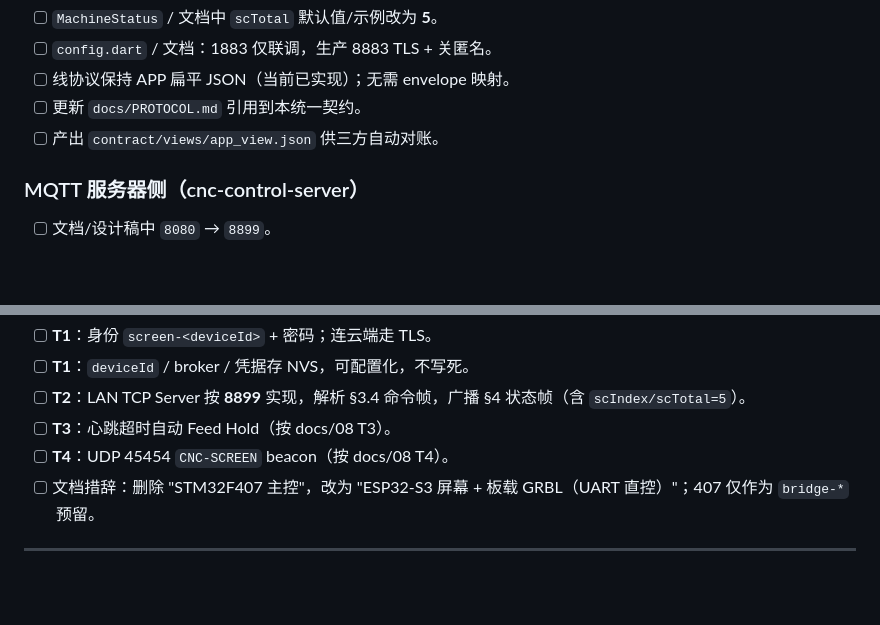
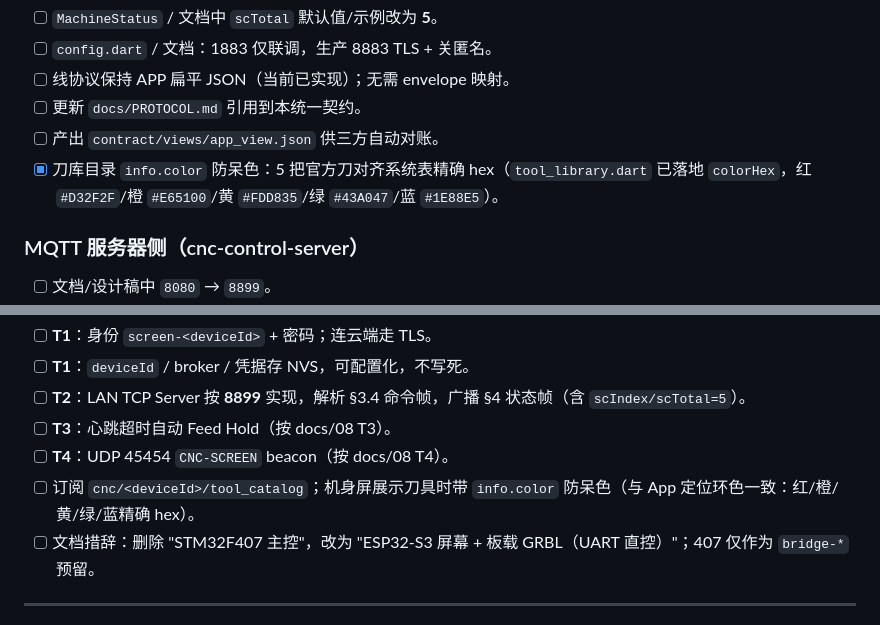
Before and after one commit to wangalex130-netizen/alexcnc, a Markdown page: docs/三任务一致性终稿.md, 2 parts joined by grey strips. GitHub-like rendering; blank space fills up the shorter version.

```diff
--- a/docs/三任务一致性终稿.md
+++ b/docs/三任务一致性终稿.md
@@ -297,6 +297,7 @@ busy ──(异常)──▶ alarm ──(复位)──▶ idle
 - [ ] 线协议保持 APP 扁平 JSON（当前已实现）；无需 envelope 映射。
 - [ ] 更新 `docs/PROTOCOL.md` 引用到本统一契约。
 - [ ] 产出 `contract/views/app_view.json` 供三方自动对账。
+- [x] 刀库目录 `info.color` 防呆色：5 把官方刀对齐系统表精确 hex（`tool_library.dart` 已落地 `colorHex`，红 `#D32F2F`/橙 `#E65100`/黄 `#FDD835`/绿 `#43A047`/蓝 `#1E88E5`）。
 
 ### MQTT 服务器侧（cnc-control-server）
 
@@ -318,6 +319,7 @@ busy ──(异常)──▶ alarm ──(复位)──▶ idle
 - [ ] **T2**：LAN TCP Server 按 **8899** 实现，解析 §3.4 命令帧，广播 §4 状态帧（含 `scIndex/scTotal=5`）。
 - [ ] **T3**：心跳超时自动 Feed Hold（按 docs/08 T3）。
 - [ ] **T4**：UDP 45454 `CNC-SCREEN` beacon（按 docs/08 T4）。
+- [ ] 订阅 `cnc/<deviceId>/tool_catalog`；机身屏展示刀具时带 `info.color` 防呆色（与 App 定位环色一致：红/橙/黄/绿/蓝精确 hex）。
 - [ ] 文档措辞：删除 "STM32F407 主控"，改为 "ESP32-S3 屏幕 + 板载 GRBL（UART 直控）"；407 仅作为 `bridge-*` 预留。
 
 ---
```
Also changed, not shown: docs/本地联调指南.md (+2 -0 lines).
